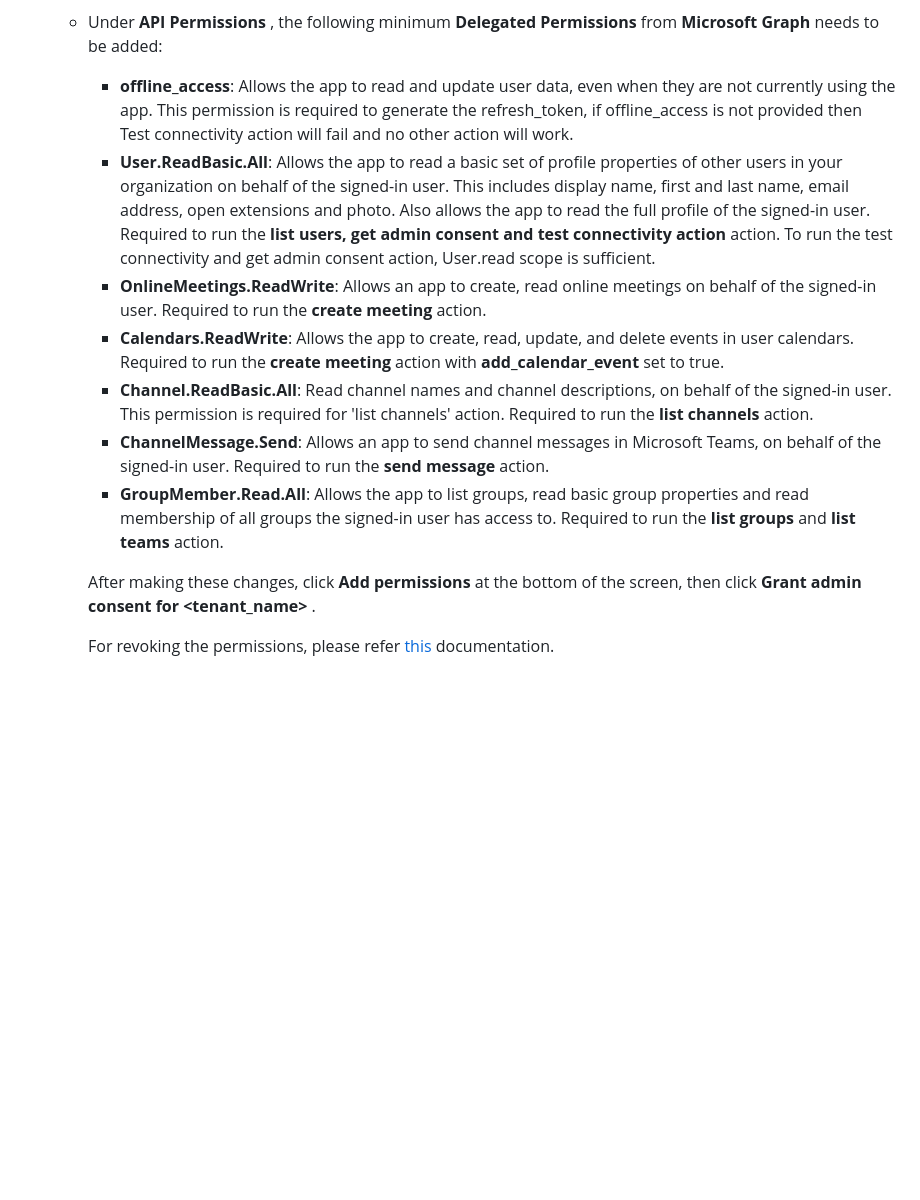
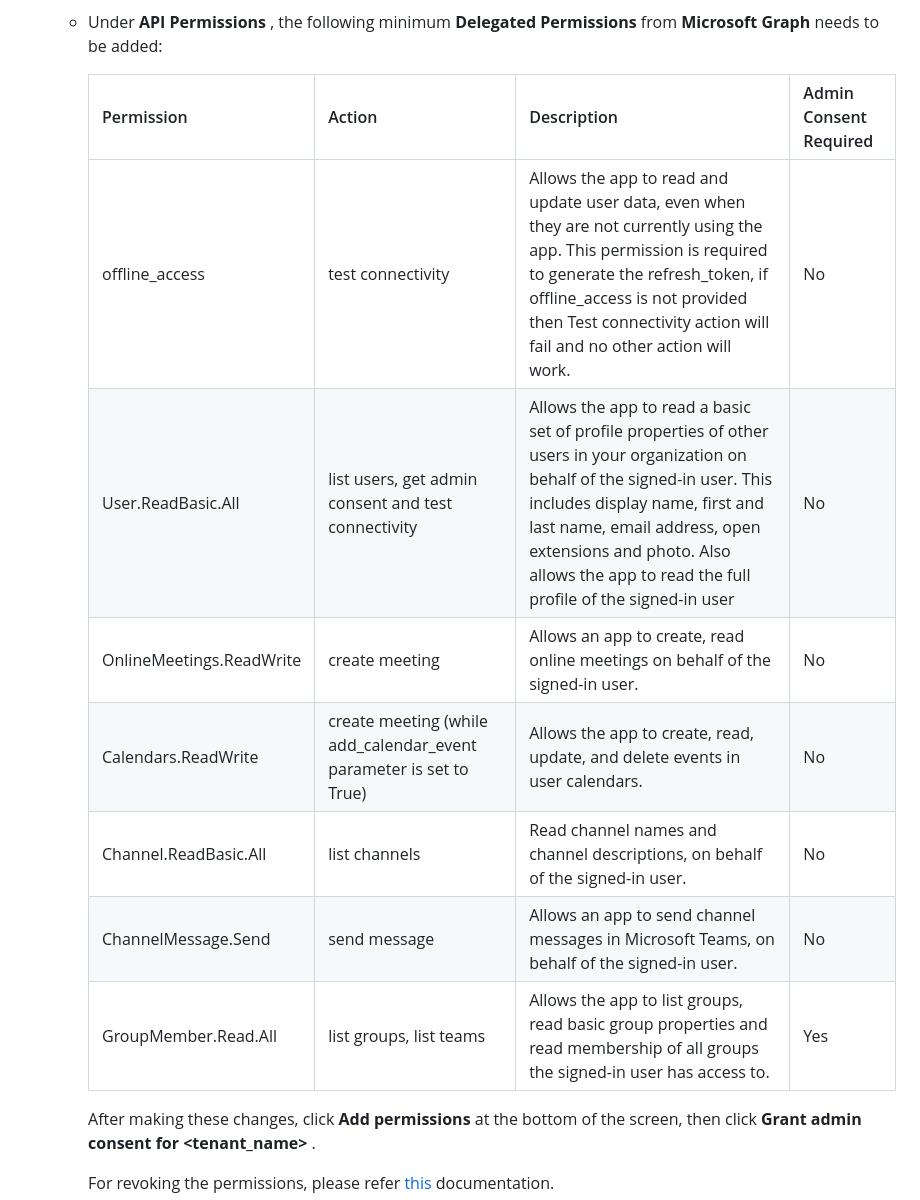
Before and after one commit to splunk-soar-connectors/microsoftteams, a Markdown page: manual_readme_content.md, the part around one of its changes. GitHub-like rendering; blank space fills up the shorter version.

```diff
--- a/manual_readme_content.md
+++ b/manual_readme_content.md
@@ -44,13 +44,18 @@ This app requires creating an app in the Azure Active Directory.
         Microsoft Teams Splunk SOAR app asset".
     -   Under **API Permissions** , the following minimum **Delegated Permissions** from **Microsoft Graph**
         needs to be added:
-        -   **offline_access**: Allows the app to read and update user data, even when they are not currently using the app. This permission is required to generate the refresh_token, if offline_access is not provided then Test connectivity action will fail and no other action will work.
-        -   **User.ReadBasic.All**: Allows the app to read a basic set of profile properties of other users in your organization on behalf of the signed-in user. This includes display name, first and last name, email address, open extensions and photo. Also allows the app to read the full profile of the signed-in user. Required to run the **list users, get admin consent and test connectivity action** action. To run the test connectivity and get admin consent action, User.read scope is sufficient.
-        -   **OnlineMeetings.ReadWrite**: Allows an app to create, read online meetings on behalf of the signed-in user. Required to run the **create meeting** action.
-        -   **Calendars.ReadWrite**: Allows the app to create, read, update, and delete events in user calendars. Required to run the **create meeting** action with **add_calendar_event** set to true.
-        -   **Channel.ReadBasic.All**: Read channel names and channel descriptions, on behalf of the signed-in user. This permission is required for 'list channels' action. Required to run the **list channels** action.
-        -  **ChannelMessage.Send**: Allows an app to send channel messages in Microsoft Teams, on behalf of the signed-in user. Required to run the **send message** action.
-        - **GroupMember.Read.All**: Allows the app to list groups, read basic group properties and read membership of all groups the signed-in user has access to. Required to run the **list groups** and **list teams** action.
+
+
+        | Permission       | Action    | Description   | Admin Consent Required
+        | :--------------- | :-------- | :------------ | :------------------- |
+        | offline_access  | test connectivity | Allows the app to read and update user data, even when they are not currently using the app. This permission is required to generate the refresh_token, if offline_access is not provided then Test connectivity action will fail and no other action will work. | No
+        | User.ReadBasic.All  | list users, get admin consent and test connectivity  | Allows the app to read a basic set of profile properties of other users in your organization on behalf of the signed-in user. This includes display name, first and last name, email address, open extensions and photo. Also allows the app to read the full profile of the signed-in user | No
+        | OnlineMeetings.ReadWrite  | create meeting | Allows an app to create, read online meetings on behalf of the signed-in user. | No
+        | Calendars.ReadWrite  | create meeting (while add_calendar_event parameter is set to True) | Allows the app to create, read, update, and delete events in user calendars. | No
+        | Channel.ReadBasic.All  | list channels | Read channel names and channel descriptions, on behalf of the signed-in user. | No
+        | ChannelMessage.Send  | send message | Allows an app to send channel messages in Microsoft Teams, on behalf of the signed-in user. | No
+        | GroupMember.Read.All  | list groups, list teams | Allows the app to list groups, read basic group properties and read membership of all groups the signed-in user has access to. | Yes
+
 
         After making these changes, click **Add permissions** at the bottom of the screen, then
         click **Grant admin consent for <tenant_name>** .
```
Also changed, not shown: other parts of manual_readme_content.md (+13 -11 lines), img/microsoftteams_asset.png (added).
